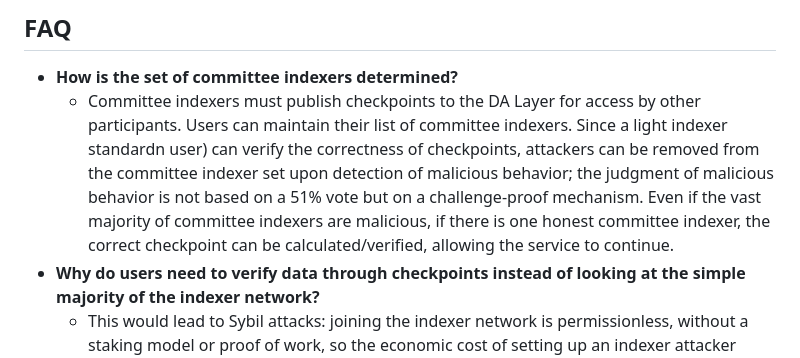
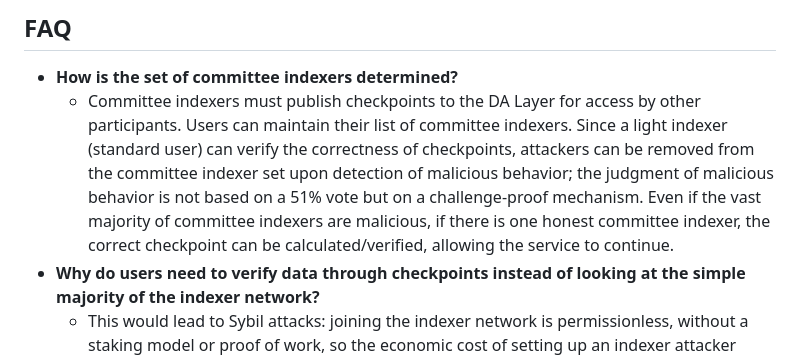
Before and after one commit to RiemaLabs/modular-indexer-light, a Markdown page: README.md, the part around the change. Drawn GitHub-style.

```diff
--- a/README.md
+++ b/README.md
@@ -88,7 +88,7 @@ After successfully launching Light Indexer, you have several functionalities at
 
 ## FAQ
 - **How is the set of committee indexers determined?**
-    - Committee indexers must publish checkpoints to the DA Layer for access by other participants. Users can maintain their list of committee indexers. Since a light indexer standardn user) can verify the correctness of checkpoints, attackers can be removed from the committee indexer set upon detection of malicious behavior; the judgment of malicious behavior is not based on a 51% vote but on a challenge-proof mechanism. Even if the vast majority of committee indexers are malicious, if there is one honest committee indexer, the correct checkpoint can be calculated/verified, allowing the service to continue.
+    - Committee indexers must publish checkpoints to the DA Layer for access by other participants. Users can maintain their list of committee indexers. Since a light indexer (standard user) can verify the correctness of checkpoints, attackers can be removed from the committee indexer set upon detection of malicious behavior; the judgment of malicious behavior is not based on a 51% vote but on a challenge-proof mechanism. Even if the vast majority of committee indexers are malicious, if there is one honest committee indexer, the correct checkpoint can be calculated/verified, allowing the service to continue.
 - **Why do users need to verify data through checkpoints instead of looking at the simple majority of the indexer network?**
     - This would lead to Sybil attacks: joining the indexer network is permissionless, without a staking model or proof of work, so the economic cost of setting up an indexer attacker cluster is very low, requiring only the cost of server resources. This allows attackers to achieve a simple majority at a low economic cost; even by introducing historical reputation proof, without a slashing mechanism, attackers can still achieve a 51% attack at a very low cost.
 - **Why are there no attacks like double-spending in the Modular Indexer architecture?**
```
